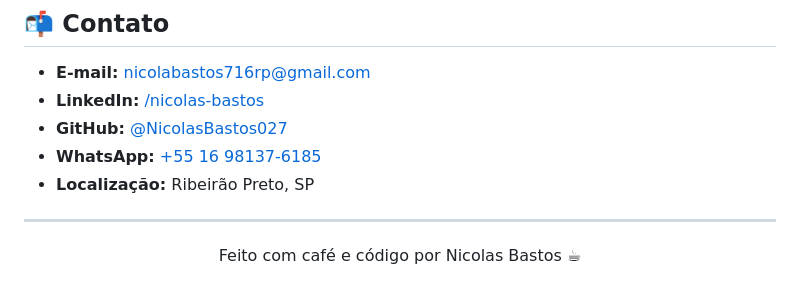
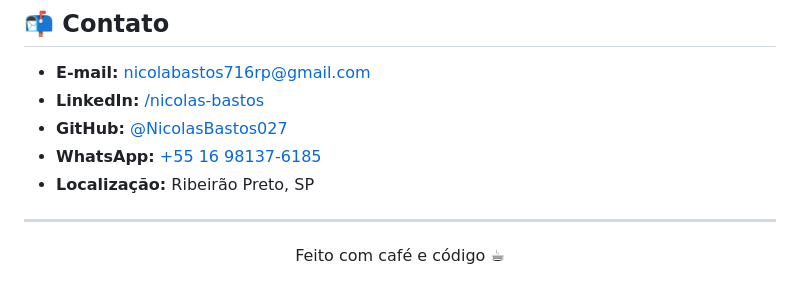
Before and after one commit to NicolasBastos027/portifolio-2.0, a Markdown page: README.md, the part around the change. Rendered like a GitHub page.

Commit message:
readme atualizado

```diff
--- a/README.md
+++ b/README.md
@@ -115,4 +115,4 @@ Como o projeto é estático, pode ser publicado gratuitamente:
 
 ---
 
-<p align="center">Feito com café e código por Nicolas Bastos ☕</p>
+<p align="center">Feito com café e código ☕</p>
```
